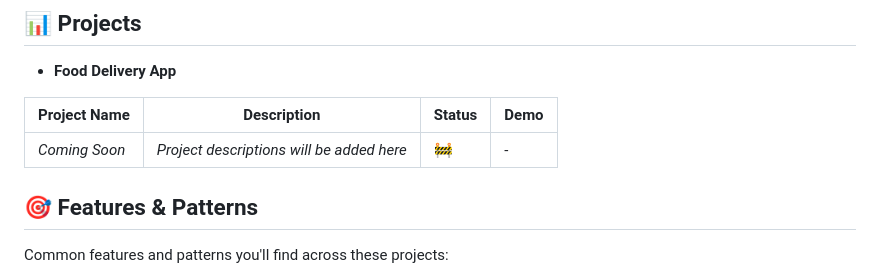
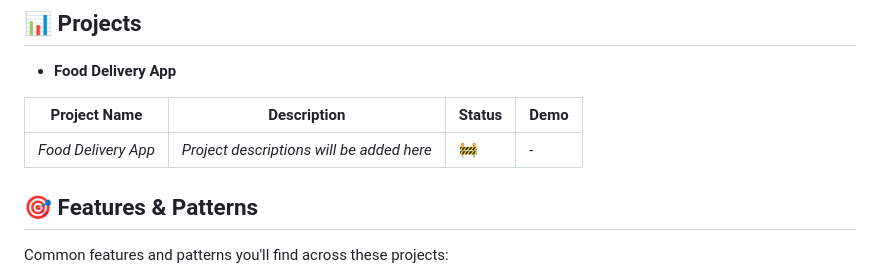
Before and after one commit to dev-apamal/Portfolio-Projects, a Markdown page: mobile-apps/README.md, the part around the change. GitHub-like rendering.

```diff
--- a/mobile-apps/README.md
+++ b/mobile-apps/README.md
@@ -89,7 +89,7 @@ project-name/
 
 | Project Name  | Description                               | Status | Demo |
 | ------------- | ----------------------------------------- | ------ | ---- |
-| _Coming Soon_ | _Project descriptions will be added here_ | 🚧     | -    |
+| _Food Delivery App_ | _Project descriptions will be added here_ | 🚧     | -    |
 
 ## 🎯 Features & Patterns
 
```
